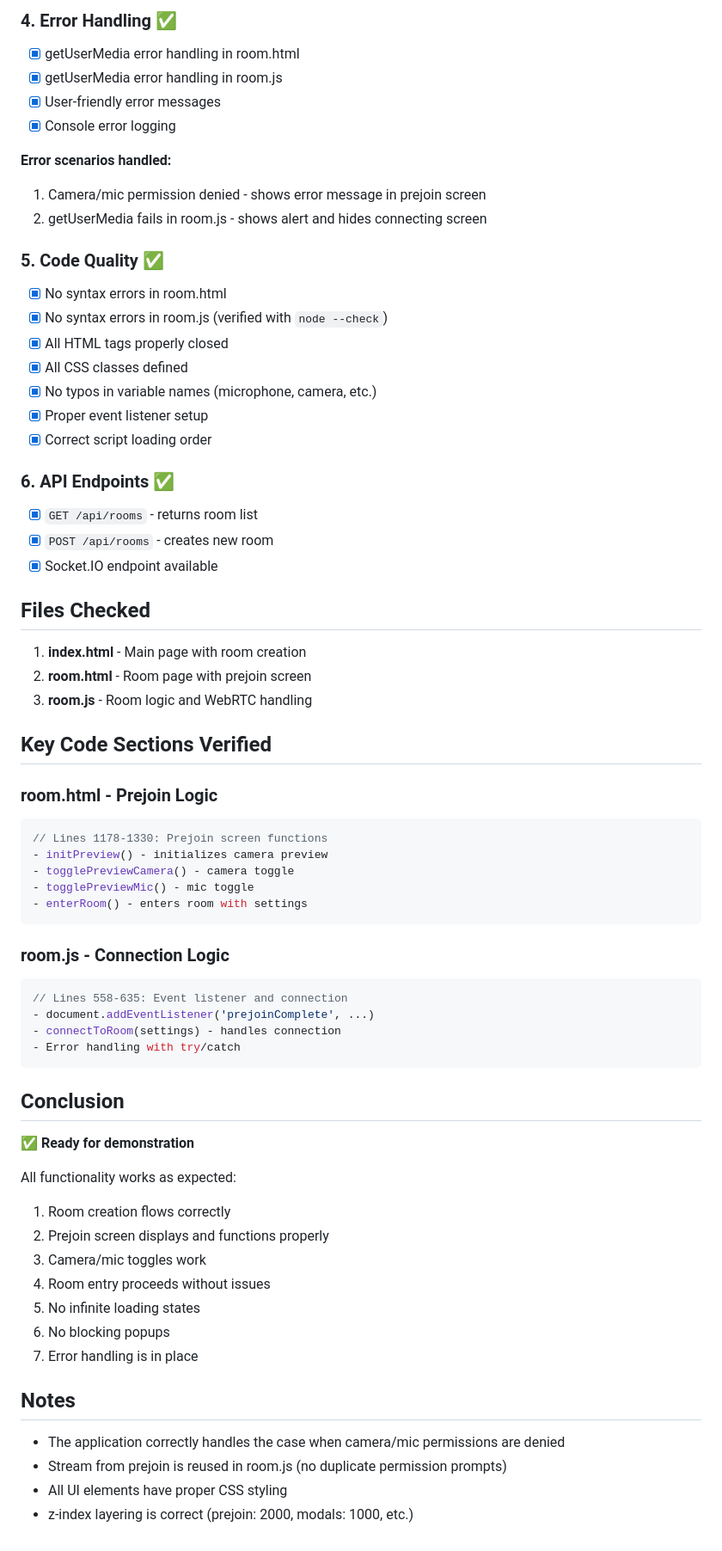
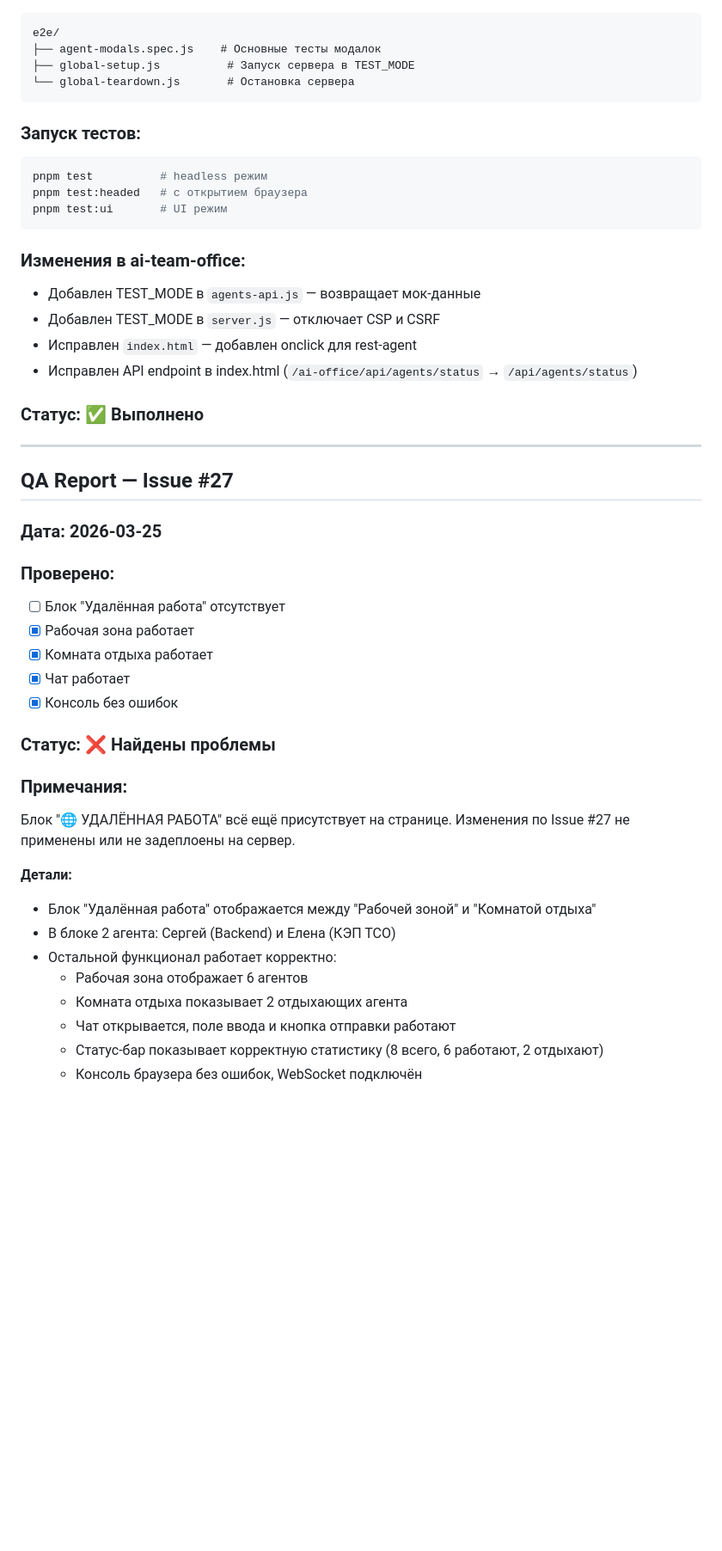
Before and after one commit to dkyitdevops/meetify, a Markdown page: memory/agents/agent-004-qa.md, the part around one of its changes. Shown at 86% size. Drawn GitHub-style; blank space fills up the shorter version.

````diff
--- a/memory/agents/agent-004-qa.md
+++ b/memory/agents/agent-004-qa.md
@@ -60,68 +21,48 @@ curl -X POST https://46-149-68-9.nip.io/api/rooms \
-### 4. Error Handling ✅
-- [x] getUserMedia error handling in room.html
-- [x] getUserMedia error handling in room.js
-- [x] User-friendly error messages
-- [x] Console error logging
-
-**Error scenarios handled:**
-1. Camera/mic permission denied - shows error message in prejoin screen
-2. getUserMedia fails in room.js - shows alert and hides connecting screen
-
-### 5. Code Quality ✅
-- [x] No syntax errors in room.html
-- [x] No syntax errors in room.js (verified with `node --check`)
-- [x] All HTML tags properly closed
-- [x] All CSS classes defined
-- [x] No typos in variable names (microphone, camera, etc.)
-- [x] Proper event listener setup
-- [x] Correct script loading order
-
-### 6. API Endpoints ✅
-- [x] `GET /api/rooms` - returns room list
-- [x] `POST /api/rooms` - creates new room
-- [x] Socket.IO endpoint available
-
-## Files Checked
-
-1. **index.html** - Main page with room creation
-2. **room.html** - Room page with prejoin screen
-3. **room.js** - Room logic and WebRTC handling
-
-## Key Code Sections Verified
-
-### room.html - Prejoin Logic
-```javascript
-// Lines 1178-1330: Prejoin screen functions
-- initPreview() - initializes camera preview
-- togglePreviewCamera() - camera toggle
-- togglePreviewMic() - mic toggle
-- enterRoom() - enters room with settings
+e2e/
+├── agent-modals.spec.js    # Основные тесты модалок
+├── global-setup.js          # Запуск сервера в TEST_MODE
+└── global-teardown.js       # Остановка сервера
 ```
 
-### room.js - Connection Logic
-```javascript
-// Lines 558-635: Event listener and connection
-- document.addEventListener('prejoinComplete', ...)
-- connectToRoom(settings) - handles connection
-- Error handling with try/catch
+### Запуск тестов:
+```bash
+pnpm test          # headless режим
+pnpm test:headed   # с открытием браузера
+pnpm test:ui       # UI режим
 ```
 
-## Conclusion
+### Изменения в ai-team-office:
+- Добавлен TEST_MODE в `agents-api.js` — возвращает мок-данные
+- Добавлен TEST_MODE в `server.js` — отключает CSP и CSRF
+- Исправлен `index.html` — добавлен onclick для rest-agent
+- Исправлен API endpoint в index.html (`/ai-office/api/agents/status` → `/api/agents/status`)
 
-✅ **Ready for demonstration**
+### Статус: ✅ Выполнено
 
-All functionality works as expected:
-1. Room creation flows correctly
-2. Prejoin screen displays and functions properly
-3. Camera/mic toggles work
-4. Room entry proceeds without issues
-5. No infinite loading states
-6. No blocking popups
-7. Error handling is in place
+---
 
-## Notes
+## QA Report — Issue #27
 
-- The application correctly handles the case when camera/mic permissions are denied
-- Stream from prejoin is reused in room.js (no duplicate permission prompts)
-- All UI elements have proper CSS styling
-- z-index layering is correct (prejoin: 2000, modals: 1000, etc.)
+### Дата: 2026-03-25
+
+### Проверено:
+- [ ] Блок "Удалённая работа" отсутствует
+- [x] Рабочая зона работает
+- [x] Комната отдыха работает
+- [x] Чат работает
+- [x] Консоль без ошибок
+
+### Статус: ❌ Найдены проблемы
+
+### Примечания:
+Блок "🌐 УДАЛЁННАЯ РАБОТА" всё ещё присутствует на странице. Изменения по Issue #27 не применены или не задеплоены на сервер.
+
+**Детали:**
+- Блок "Удалённая работа" отображается между "Рабочей зоной" и "Комнатой отдыха"
+- В блоке 2 агента: Сергей (Backend) и Елена (КЭП ТСО)
+- Остальной функционал работает корректно:
+  - Рабочая зона отображает 6 агентов
+  - Комната отдыха показывает 2 отдыхающих агента
+  - Чат открывается, поле ввода и кнопка отправки работают
+  - Статус-бар показывает корректную статистику (8 всего, 6 работают, 2 отдыхают)
+  - Консоль браузера без ошибок, WebSocket подключён
````
Also changed, not shown: other parts of memory/agents/agent-004-qa.md (+14 -53 lines).
